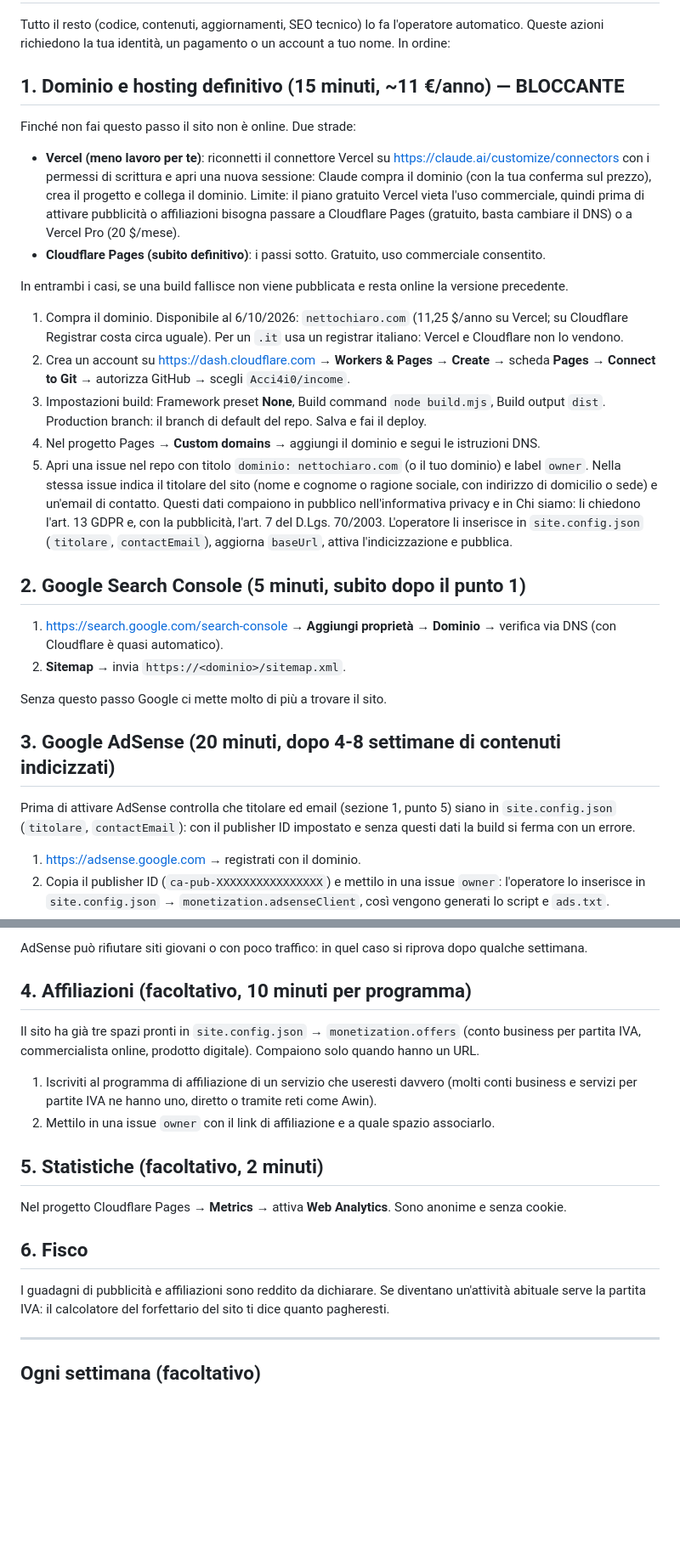
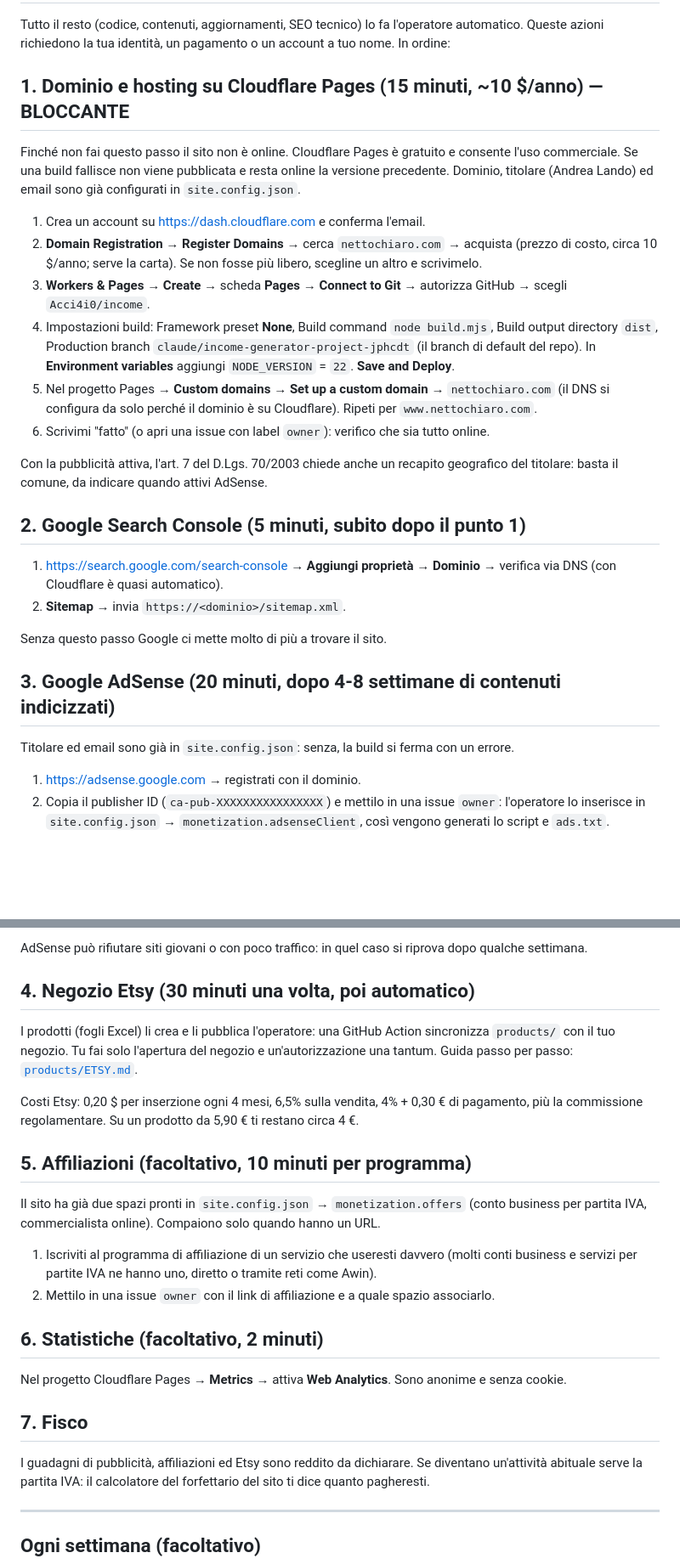
Before and after one commit to Acci4i0/income, a Markdown page: SETUP.md, 2 parts joined by grey strips. Shown at 85% size. Drawn GitHub-style; blank space fills up the shorter version.

Commit message:
SETUP: solo Cloudflare Pages con dominio, sezione negozio Etsy
Co-Authored-By: Claude Opus 5.5 <noreply@anthropic.com>
Claude-Session: https://claude.ai/code/session_01XWfwiceLULNh2rA8of6BLk

```diff
--- a/SETUP.md
+++ b/SETUP.md
@@ -3,32 +3,26 @@
 Tutto il resto (codice, contenuti, aggiornamenti, SEO tecnico) lo fa l'operatore automatico.
 Queste azioni richiedono la tua identità, un pagamento o un account a tuo nome. In ordine:
 
-## 1. Dominio e hosting definitivo (15 minuti, ~11 €/anno) — BLOCCANTE
+## 1. Dominio e hosting su Cloudflare Pages (15 minuti, ~10 $/anno) — BLOCCANTE
 
-Finché non fai questo passo il sito non è online. Due strade:
+Finché non fai questo passo il sito non è online. Cloudflare Pages è gratuito e consente l'uso
+commerciale. Se una build fallisce non viene pubblicata e resta online la versione precedente.
+Dominio, titolare (Andrea Lando) ed email sono già configurati in `site.config.json`.
 
-- **Vercel (meno lavoro per te)**: riconnetti il connettore Vercel su <https://claude.ai/customize/connectors>
-  con i permessi di scrittura e apri una nuova sessione: Claude compra il dominio (con la tua conferma sul
-  prezzo), crea il progetto e collega il dominio. Limite: il piano gratuito Vercel vieta l'uso commerciale,
-  quindi prima di attivare pubblicità o affiliazioni bisogna passare a Cloudflare Pages (gratuito, basta
-  cambiare il DNS) o a Vercel Pro (20 $/mese).
-- **Cloudflare Pages (subito definitivo)**: i passi sotto. Gratuito, uso commerciale consentito.
+1. Crea un account su <https://dash.cloudflare.com> e conferma l'email.
+2. **Domain Registration** → **Register Domains** → cerca `nettochiaro.com` → acquista (prezzo di costo,
+   circa 10 $/anno; serve la carta). Se non fosse più libero, scegline un altro e scrivimelo.
+3. **Workers & Pages** → **Create** → scheda **Pages** → **Connect to Git** → autorizza GitHub → scegli
+   `Acci4i0/income`.
+4. Impostazioni build: Framework preset **None**, Build command `node build.mjs`, Build output directory
+   `dist`, Production branch `claude/income-generator-project-jphcdt` (il branch di default del repo).
+   In **Environment variables** aggiungi `NODE_VERSION` = `22`. **Save and Deploy**.
+5. Nel progetto Pages → **Custom domains** → **Set up a custom domain** → `nettochiaro.com` (il DNS si
+   configura da solo perché il dominio è su Cloudflare). Ripeti per `www.nettochiaro.com`.
+6. Scrivimi "fatto" (o apri una issue con label `owner`): verifico che sia tutto online.
 
-In entrambi i casi, se una build fallisce non viene pubblicata e resta online la versione precedente.
-
-1. Compra il dominio. Disponibile al 6/10/2026: `nettochiaro.com` (11,25 $/anno su Vercel; su Cloudflare
-   Registrar costa circa uguale). Per un `.it` usa un registrar italiano: Vercel e Cloudflare non lo vendono.
-2. Crea un account su <https://dash.cloudflare.com> → **Workers & Pages** → **Create** → scheda **Pages** →
-   **Connect to Git** → autorizza GitHub → scegli `Acci4i0/income`.
-3. Impostazioni build: Framework preset **None**, Build command `node build.mjs`, Build output `dist`.
-   Production branch: il branch di default del repo. Salva e fai il deploy.
-4. Nel progetto Pages → **Custom domains** → aggiungi il dominio e segui le istruzioni DNS.
-5. Apri una issue nel repo con titolo `dominio: nettochiaro.com` (o il tuo dominio) e label `owner`.
-   Nella stessa issue indica il titolare del sito (nome e cognome o ragione sociale, con indirizzo di
-   domicilio o sede) e un'email di contatto. Questi dati compaiono in pubblico nell'informativa privacy e in
-   Chi siamo: li chiedono l'art. 13 GDPR e, con la pubblicità, l'art. 7 del D.Lgs. 70/2003.
-   L'operatore li inserisce in `site.config.json` (`titolare`, `contactEmail`), aggiorna `baseUrl`, attiva
-   l'indicizzazione e pubblica.
+Con la pubblicità attiva, l'art. 7 del D.Lgs. 70/2003 chiede anche un recapito geografico del titolare:
+basta il comune, da indicare quando attivi AdSense.
 
 ## 2. Google Search Console (5 minuti, subito dopo il punto 1)
 
@@ -40,9 +34,7 @@ Senza questo passo Google ci mette molto di più a trovare il sito.
 
 ## 3. Google AdSense (20 minuti, dopo 4-8 settimane di contenuti indicizzati)
 
-Prima di attivare AdSense controlla che titolare ed email (sezione 1, punto 5) siano in `site.config.json`
-(`titolare`, `contactEmail`): con il publisher ID impostato e senza questi dati la build si ferma con un
-errore.
+Titolare ed email sono già in `site.config.json`: senza, la build si ferma con un errore.
 
 1. <https://adsense.google.com> → registrati con il dominio.
 2. Copia il publisher ID (`ca-pub-XXXXXXXXXXXXXXXX`) e mettilo in una issue `owner`: l'operatore lo inserisce
@@ -59,22 +51,31 @@ errore.
 
 AdSense può rifiutare siti giovani o con poco traffico: in quel caso si riprova dopo qualche settimana.
 
-## 4. Affiliazioni (facoltativo, 10 minuti per programma)
+## 4. Negozio Etsy (30 minuti una volta, poi automatico)
 
-Il sito ha già tre spazi pronti in `site.config.json` → `monetization.offers` (conto business per partita
-IVA, commercialista online, prodotto digitale). Compaiono solo quando hanno un URL.
+I prodotti (fogli Excel) li crea e li pubblica l'operatore: una GitHub Action sincronizza
+`products/` con il tuo negozio. Tu fai solo l'apertura del negozio e un'autorizzazione una tantum.
+Guida passo per passo: [`products/ETSY.md`](products/ETSY.md).
+
+Costi Etsy: 0,20 $ per inserzione ogni 4 mesi, 6,5% sulla vendita, 4% + 0,30 € di pagamento, più la
+commissione regolamentare. Su un prodotto da 5,90 € ti restano circa 4 €.
+
+## 5. Affiliazioni (facoltativo, 10 minuti per programma)
+
+Il sito ha già due spazi pronti in `site.config.json` → `monetization.offers` (conto business per partita
+IVA, commercialista online). Compaiono solo quando hanno un URL.
 
 1. Iscriviti al programma di affiliazione di un servizio che useresti davvero (molti conti business e
    servizi per partite IVA ne hanno uno, diretto o tramite reti come Awin).
 2. Mettilo in una issue `owner` con il link di affiliazione e a quale spazio associarlo.
 
-## 5. Statistiche (facoltativo, 2 minuti)
+## 6. Statistiche (facoltativo, 2 minuti)
 
 Nel progetto Cloudflare Pages → **Metrics** → attiva **Web Analytics**. Sono anonime e senza cookie.
 
-## 6. Fisco
+## 7. Fisco
 
-I guadagni di pubblicità e affiliazioni sono reddito da dichiarare. Se diventano un'attività abituale serve
+I guadagni di pubblicità, affiliazioni ed Etsy sono reddito da dichiarare. Se diventano un'attività abituale serve
 la partita IVA: il calcolatore del forfettario del sito ti dice quanto pagheresti.
 
 ---
```
